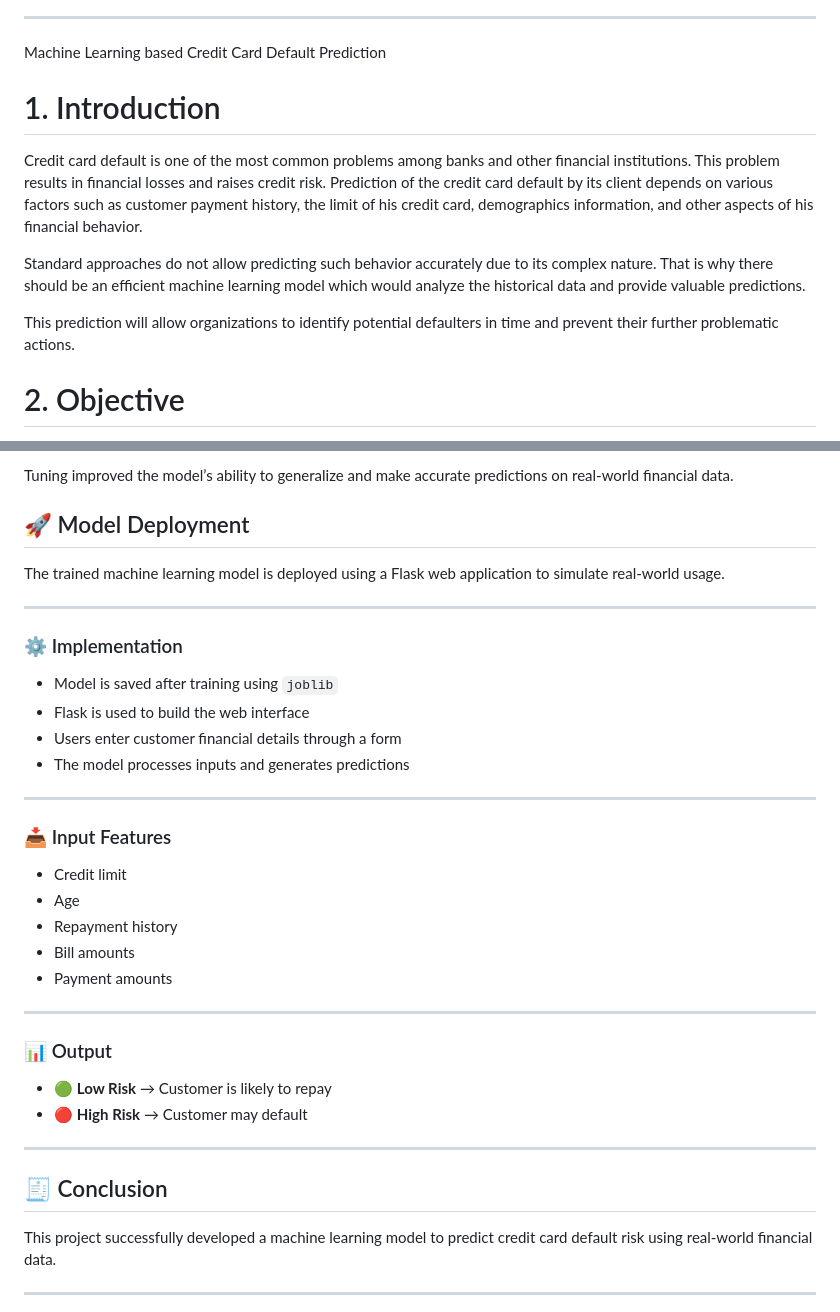
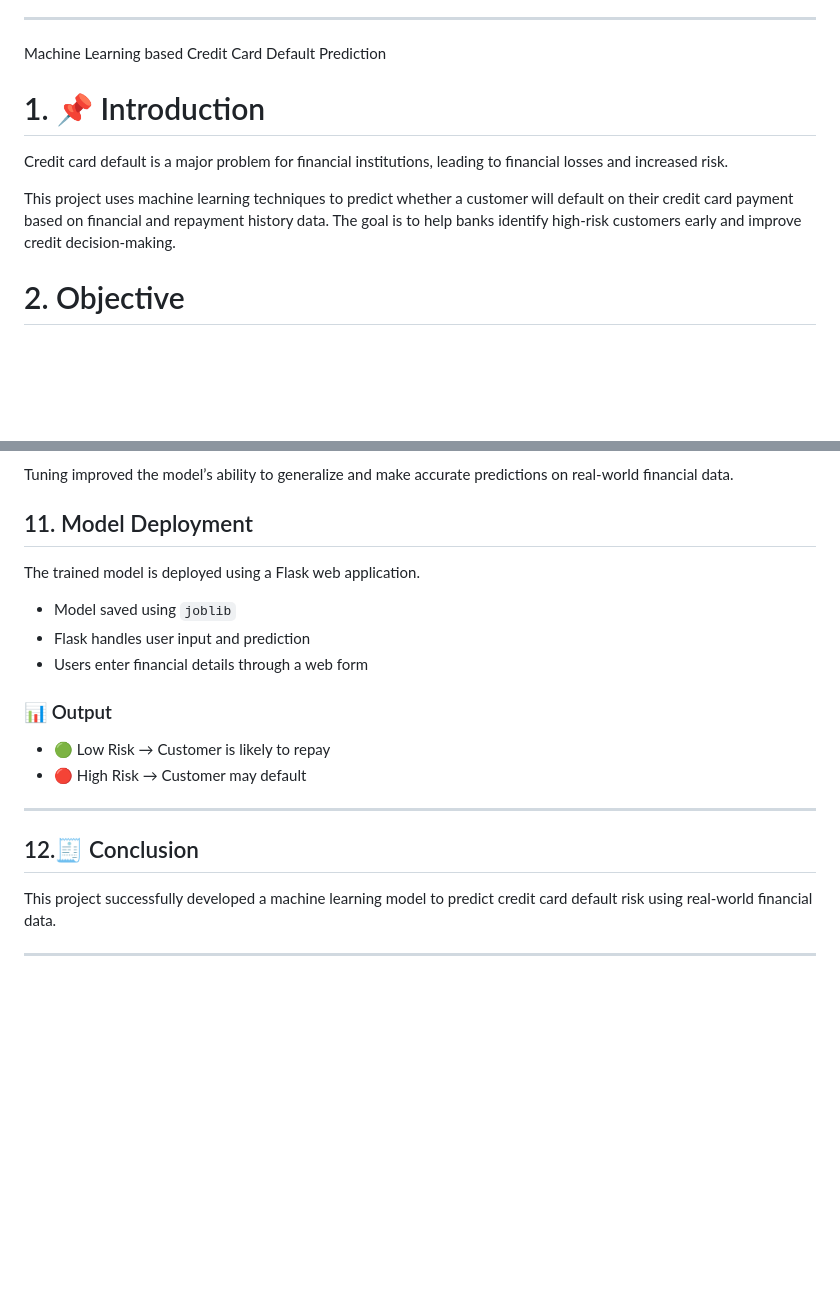
Before and after one commit to jincyjos22/Credit-Card-Default-Prediction-Using-Machine-Learning, a Markdown page: README.md, 2 parts joined by grey strips. GitHub-like rendering; blank space fills up the shorter version.

```diff
--- a/README.md
+++ b/README.md
@@ -86,13 +86,11 @@ The color coding helps users quickly understand the prediction result.
 
 Machine Learning based Credit Card Default Prediction
 
-# 1. Introduction
+# 1. 📌 Introduction
 
-Credit card default is one of the most common problems among banks and other financial institutions. This problem results in financial losses and raises credit risk. Prediction of the credit card default by its client depends on various factors such as customer payment history, the limit of his credit card, demographics information, and other aspects of his financial behavior.
+Credit card default is a major problem for financial institutions, leading to financial losses and increased risk.
 
-Standard approaches do not allow predicting such behavior accurately due to its complex nature. That is why there should be an efficient machine learning model which would analyze the historical data and provide valuable predictions.
-
-This prediction will allow organizations to identify potential defaulters in time and prevent their further problematic actions.
+This project uses machine learning techniques to predict whether a customer will default on their credit card payment based on financial and repayment history data. The goal is to help banks identify high-risk customers early and improve credit decision-making.
 
 
 # 2. Objective
@@ -393,36 +391,21 @@ Conclusion
 
 Tuning improved the model’s ability to generalize and make accurate predictions on real-world financial data.
 
-## 🚀 Model Deployment
+## 11. Model Deployment
 
-The trained machine learning model is deployed using a Flask web application to simulate real-world usage.
+The trained model is deployed using a Flask web application.
+
+- Model saved using `joblib`
+- Flask handles user input and prediction
+- Users enter financial details through a web form
+
+### 📊 Output
+- 🟢 Low Risk → Customer is likely to repay
+- 🔴 High Risk → Customer may default
 
 ---
 
-### ⚙️ Implementation
-- Model is saved after training using `joblib`
-- Flask is used to build the web interface
-- Users enter customer financial details through a form
-- The model processes inputs and generates predictions
-
----
-
-### 📥 Input Features
-- Credit limit
-- Age
-- Repayment history
-- Bill amounts
-- Payment amounts
-
----
-
-### 📊 Output
-- 🟢 **Low Risk** → Customer is likely to repay
-- 🔴 **High Risk** → Customer may default
-
----
-
-## 🧾 Conclusion
+## 12.🧾 Conclusion
 
 This project successfully developed a machine learning model to predict credit card default risk using real-world financial data.
 
```
